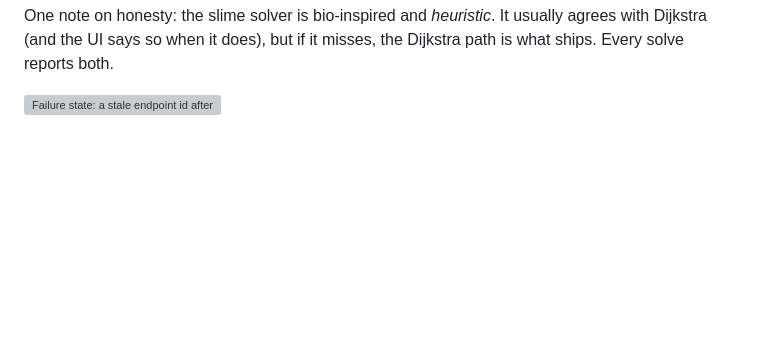
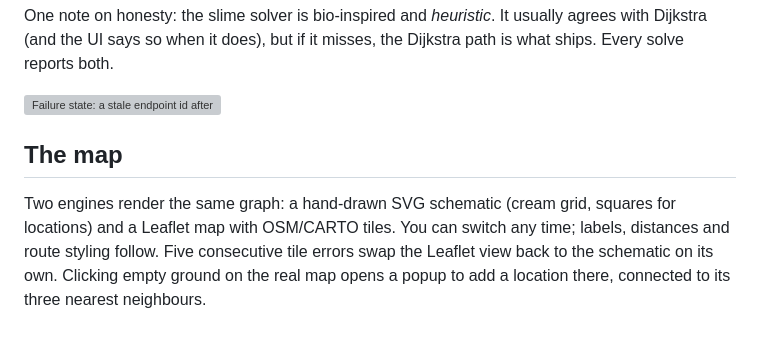
Before and after one commit to SamarthZalkikar/Delivery-Route-Optimizer, a Markdown page: README.md, the part around the change. GitHub-like rendering; blank space fills up the shorter version; grey boxes are pictures that could not be loaded.

Commit message:
docs: dual map engine section

```diff
--- a/README.md
+++ b/README.md
@@ -84,3 +84,12 @@ usually agrees with Dijkstra (and the UI says so when it does), but if it
 misses, the Dijkstra path is what ships. Every solve reports both.
 
 ![Failure state: a stale endpoint id after a store reseed renders the designed boxy `! ERROR` panel with RETRY instead of a blank tab](docs/img/slime-error-state.png)
+
+## The map
+
+Two engines render the same graph: a hand-drawn SVG schematic (cream grid,
+squares for locations) and a Leaflet map with OSM/CARTO tiles. You can switch
+any time; labels, distances and route styling follow. Five consecutive tile
+errors swap the Leaflet view back to the schematic on its own. Clicking empty
+ground on the real map opens a popup to add a location there, connected to
+its three nearest neighbours.
```
